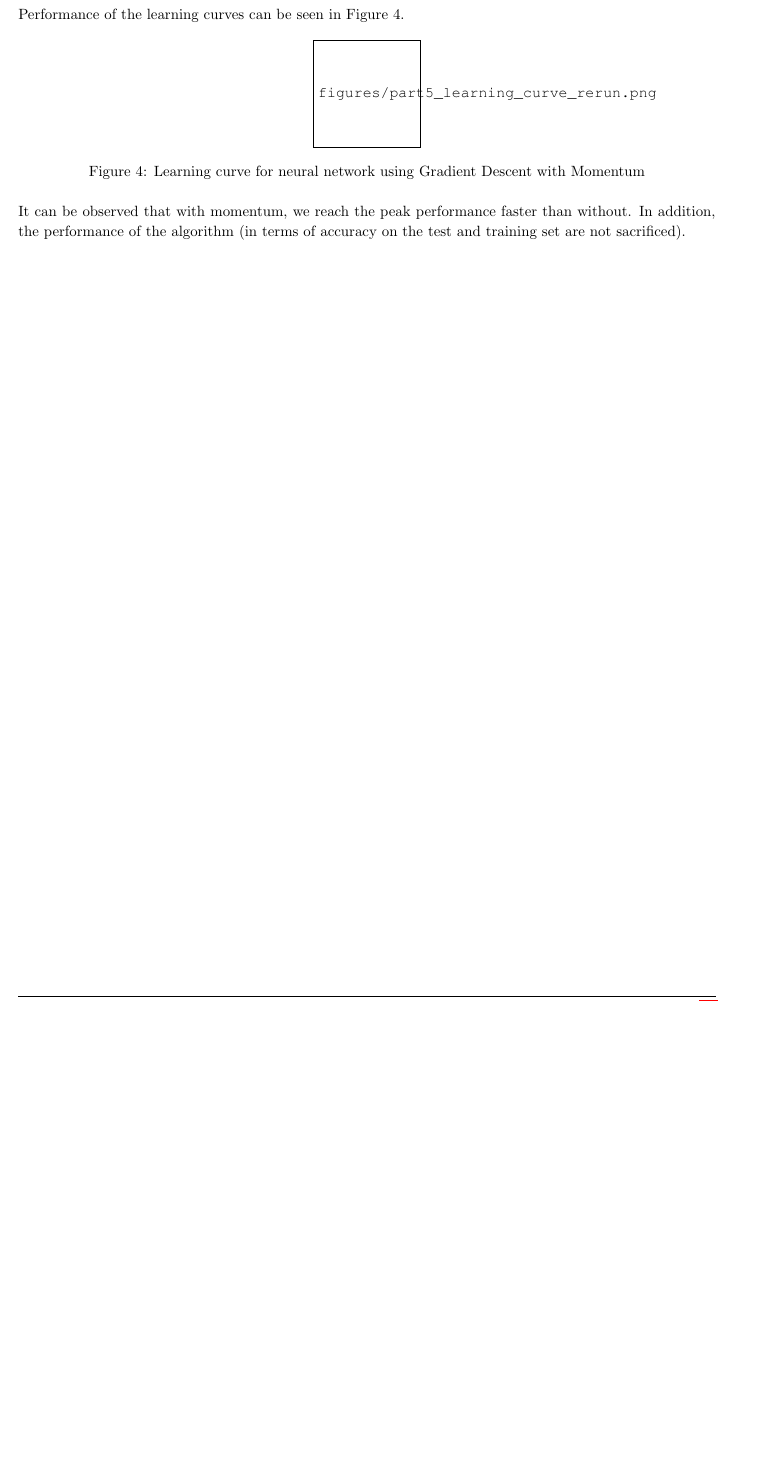
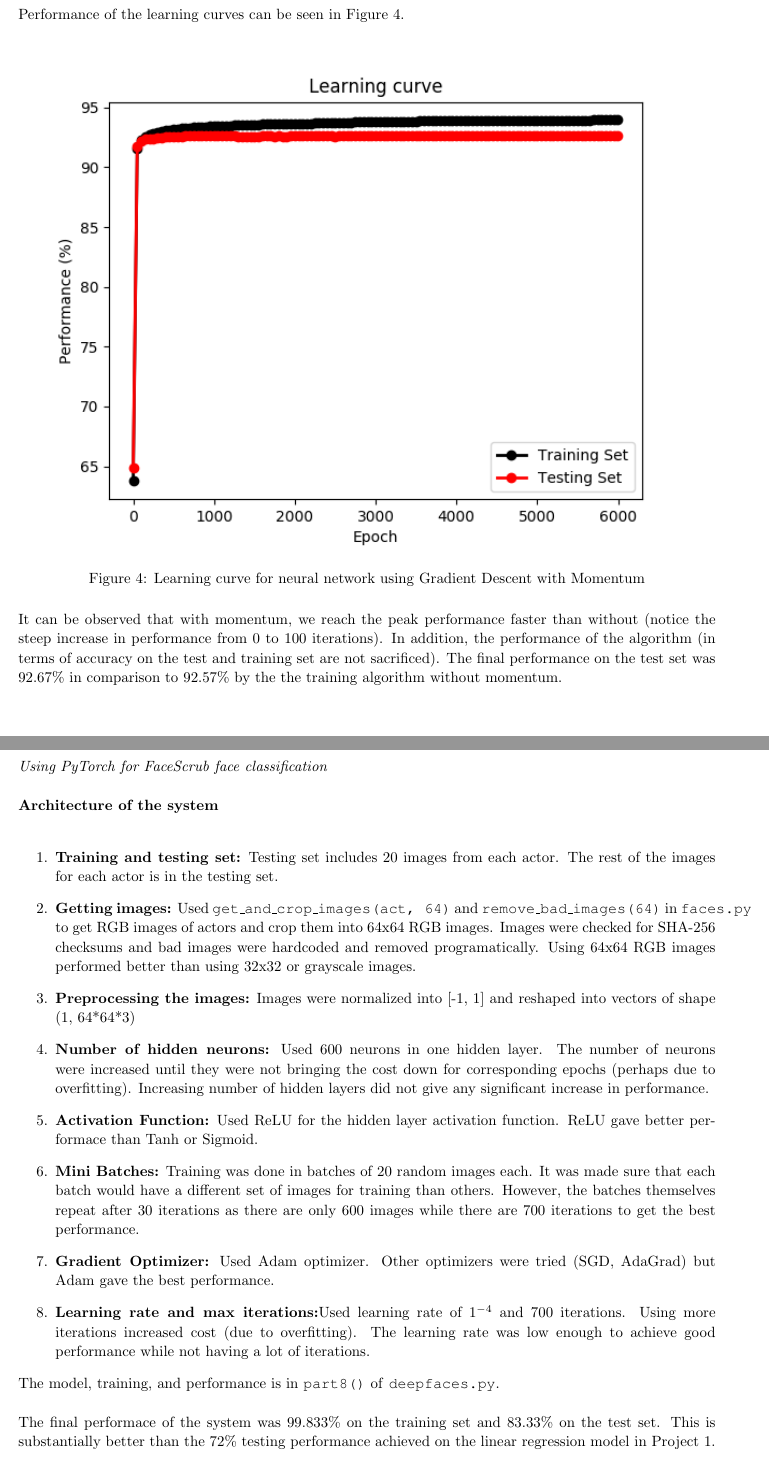
Before and after one commit to dhruvchawla1996/csc411_a2, a LaTeX document (deepnn.tex): part of page 10 of 17 before the commit and two parts of pages 10 and 13 of 18 after it, the two joined at a grey line, cut so that both start at the same text, the shorter picture padded with empty space. Compiled offline with pdfLaTeX.

Commit message:
Add report for part8

```diff
--- a/deepnn.tex
+++ b/deepnn.tex
@@ -583,12 +583,12 @@ Performance of the learning curves can be seen in Figure $4$.
 
 \begin{figure*}[h!]
     \centering
-    \includegraphics[scale=1]{figures/part5_learning_curve_rerun.png}
+    \includegraphics[scale=1]{figures/part5_learning_curve.png}
     \caption{Learning curve for neural network using Gradient Descent with Momentum}
     \label{fig:fig4}
 \end{figure*}
 
-It can be observed that with momentum, we reach the peak performance faster than without. In addition, the performance of the algorithm (in terms of accuracy on the test and training set are not sacrificed).\\
+It can be observed that with momentum, we reach the peak performance faster than without (notice the steep increase in performance from 0 to 100 iterations). In addition, the performance of the algorithm (in terms of accuracy on the test and training set are not sacrificed). The final performance on the test set was 92.67\% in comparison to 92.57\% by the the training algorithm without momentum.\\
 
 \end{homeworkProblem}
 \clearpage
@@ -616,3 +616,21 @@ It can be observed that with momentum, we reach the peak performance faster than
 %----------------------------------------------------------------------------------------
 
 \begin{homeworkProblem}
+
+\textit{Using PyTorch for FaceScrub face classification}\\
+
+\textbf{Architecture of the system}\\
+\begin{enumerate}
+    \item \textbf{Training and testing set:} Testing set includes 20 images from each actor. The rest of the images for each actor is in the testing set.
+    \item \textbf{Getting images:} Used \texttt{get\_and\_crop\_images(act, 64)} and \texttt{remove\_bad\_images(64)} in \texttt{faces.py} to get RGB images of actors and crop them into 64x64 RGB images. Images were checked for SHA-256 checksums and bad images were hardcoded and removed programatically. Using 64x64 RGB images performed better than using 32x32 or grayscale images.
+    \item \textbf{Preprocessing the images:} Images were normalized into [-1, 1] and reshaped into vectors of shape (1, 64*64*3)
+    \item \textbf{Number of hidden neurons:} Used 600 neurons in one hidden layer. The number of neurons were increased until they were not bringing the cost down for corresponding epochs (perhaps due to overfitting). Increasing number of hidden layers did not give any significant increase in performance.
+    \item \textbf{Activation Function:} Used ReLU for the hidden layer activation function. ReLU gave better performace than Tanh or Sigmoid.
+    \item \textbf{Mini Batches:} Training was done in batches of 20 random images each. It was made sure that each batch would have a different set of images for training than others. However, the batches themselves repeat after 30 iterations as there are only 600 images while there are 700 iterations to get the best performance.
+    \item \textbf{Gradient Optimizer:} Used Adam optimizer. Other optimizers were tried (SGD, AdaGrad) but Adam gave the best performance.
+    \item \textbf{Learning rate and max iterations:}Used learning rate of $1^{-4}$ and 700 iterations. Using more iterations increased cost (due to overfitting). The learning rate was low enough to achieve good performance while not having a lot of iterations.
+\end{enumerate}
+
+The model, training, and performance is in \texttt{part8()} of \texttt{deepfaces.py}.\\
+
+The final performace of the system was 99.833\% on the training set and 83.33\% on the test set. This is substantially better than the 72\% testing performance achieved on the linear regression model in Project 1.\\
```
Also changed, not shown: deepnn.pdf, deepnn.tex (14 more changed lines).
